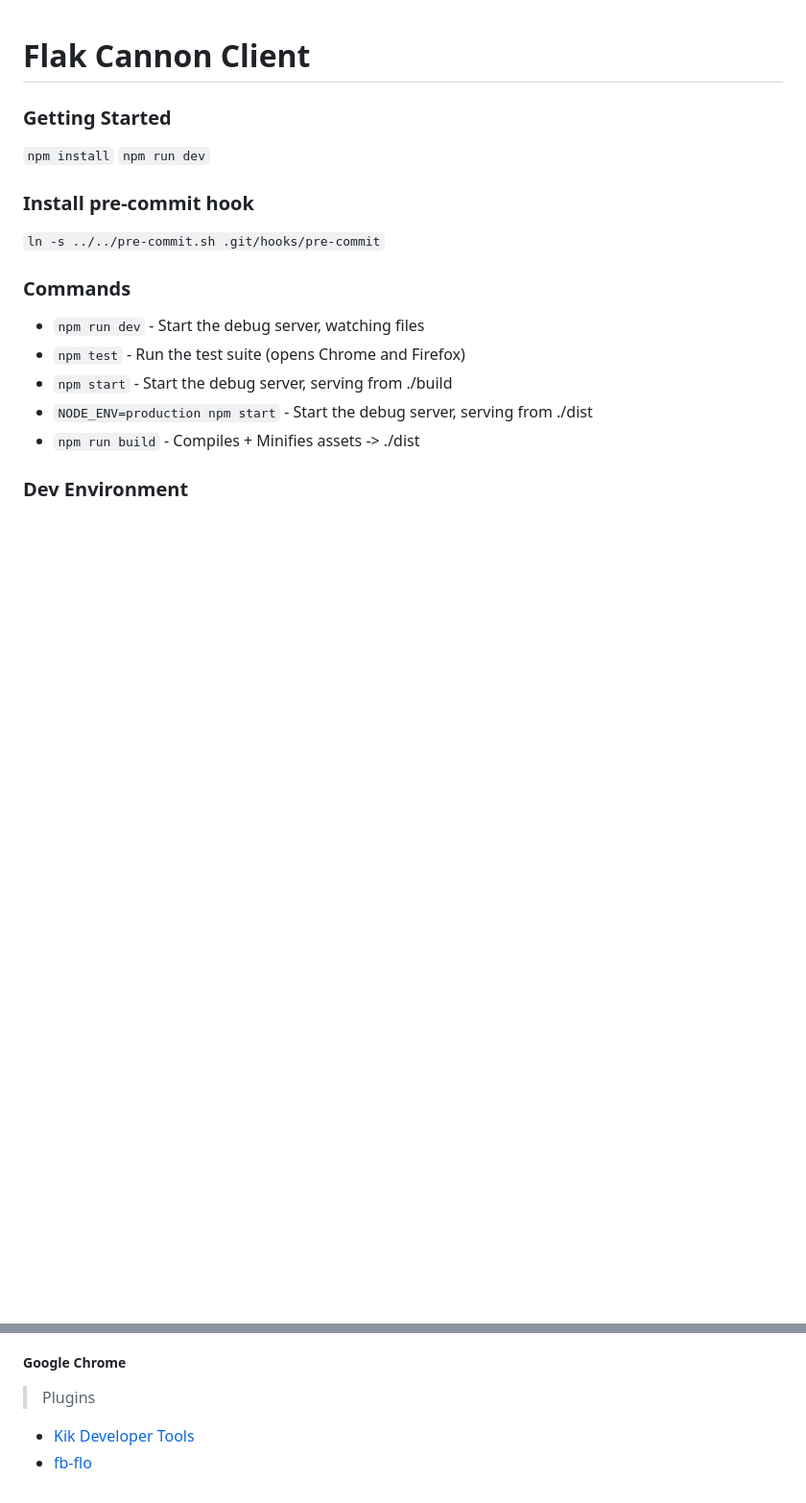
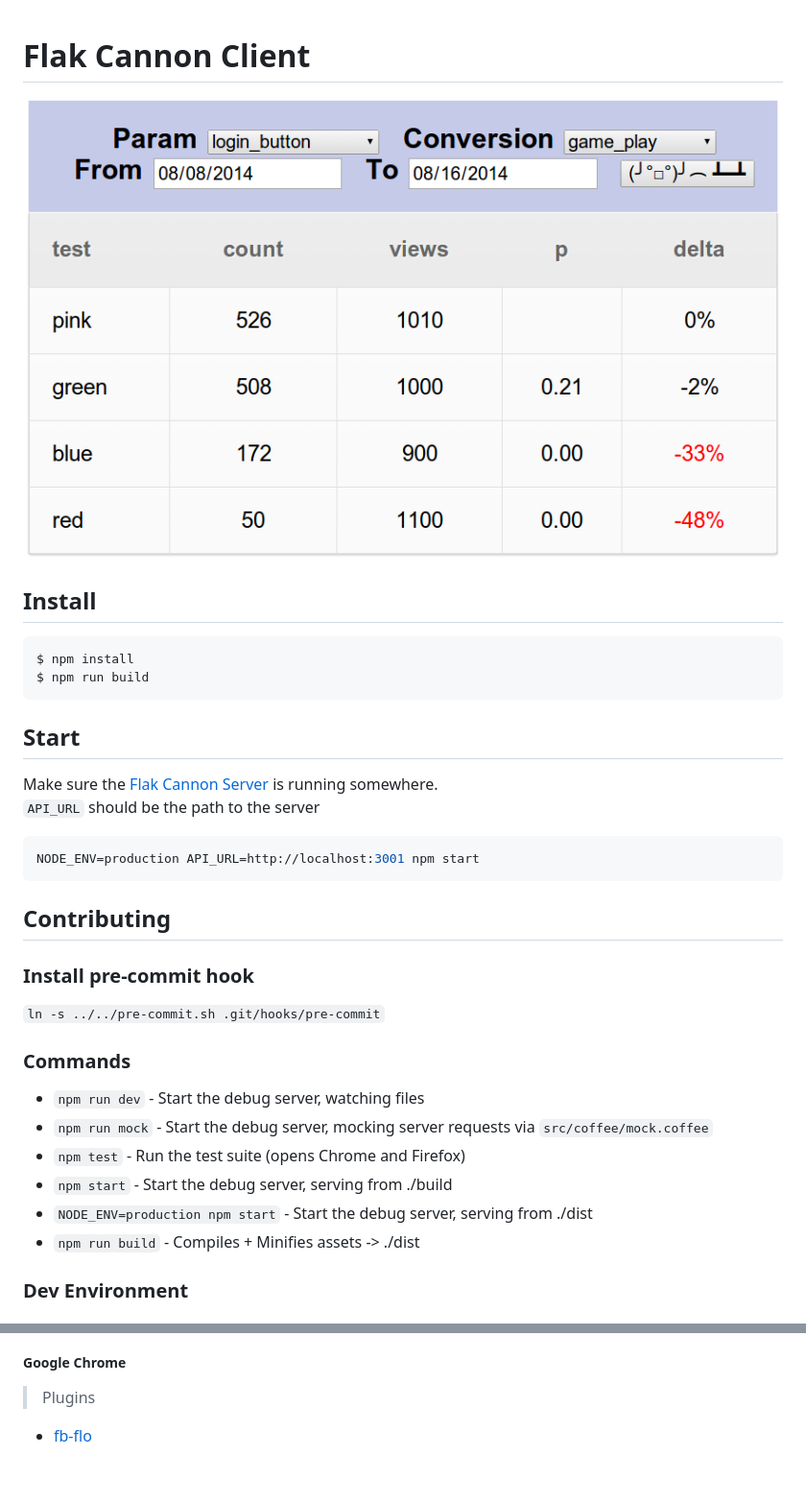
Before and after one commit to claydotio/flak-cannon-client, a Markdown page: README.md, 2 parts joined by grey strips. Shown: that part at 96% size. Rendered like a GitHub page; pictures changed too: publishing/screenshot.png (added); blank space fills up the shorter version.

````diff
--- a/README.md
+++ b/README.md
@@ -1,9 +1,25 @@
 # Flak Cannon Client
 
-### Getting Started
+![screenshot](publishing/screenshot.png)
 
-`npm install`
-`npm run dev`
+## Install
+
+```sh
+$ npm install
+$ npm run build
+```
+
+## Start
+
+Make sure the [Flak Cannon Server](https://github.com/claydotio/flak-cannon)
+is running somewhere.
+`API_URL` should be the path to the server
+
+```sh
+NODE_ENV=production API_URL=http://localhost:3001 npm start
+```
+
+## Contributing
 
 ### Install pre-commit hook
 
@@ -12,6 +28,7 @@
 ### Commands
 
   - `npm run dev` - Start the debug server, watching files
+  - `npm run mock` - Start the debug server, mocking server requests via `src/coffee/mock.coffee`
   - `npm test` - Run the test suite (opens Chrome and Firefox)
   - `npm start` - Start the debug server, serving from ./build
   - `NODE_ENV=production npm start` - Start the debug server, serving from ./dist
@@ -30,5 +47,4 @@
 ##### Google Chrome
 
 > Plugins
-  - [Kik Developer Tools](https://chrome.google.com/webstore/detail/kik-developer-tools/occbnccdhakfaomkhhdkmmknjbghmllm)
   - [fb-flo](https://chrome.google.com/webstore/detail/fb-flo/ahkfhobdidabddlalamkkiafpipdfchp?hl=en)
````
Also changed, not shown: 1 other file.
